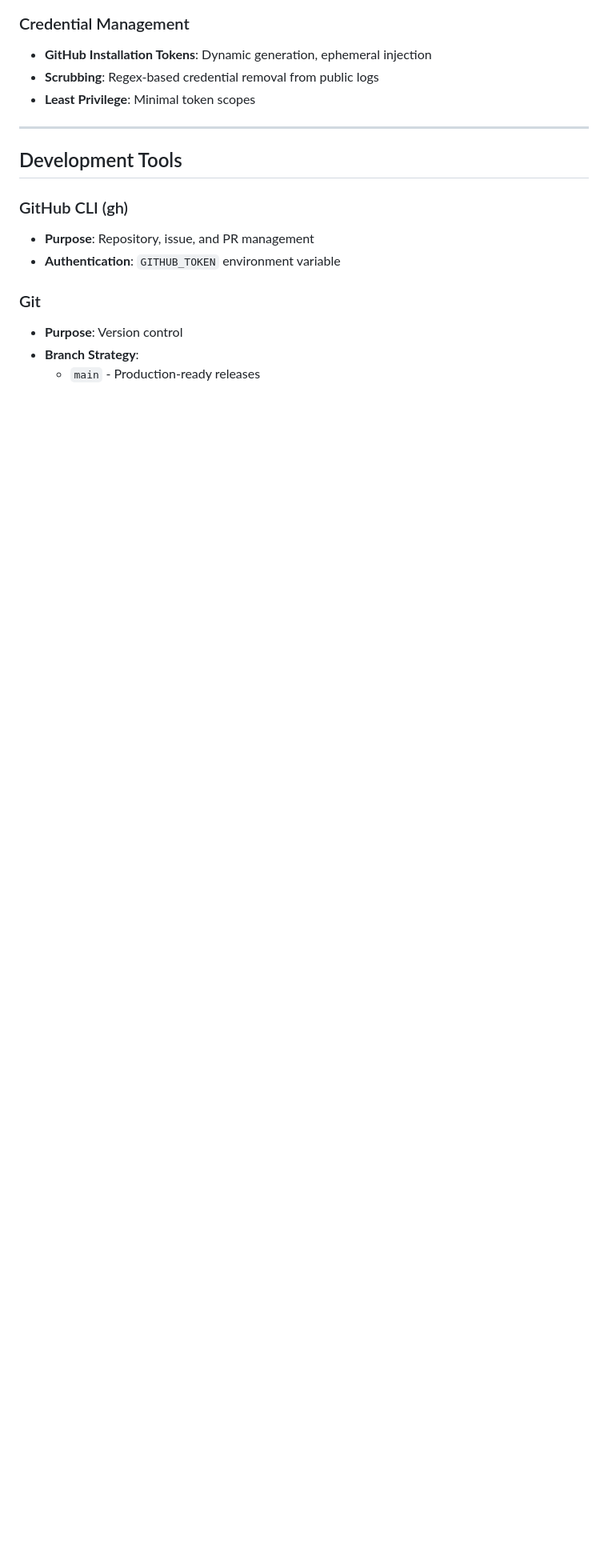
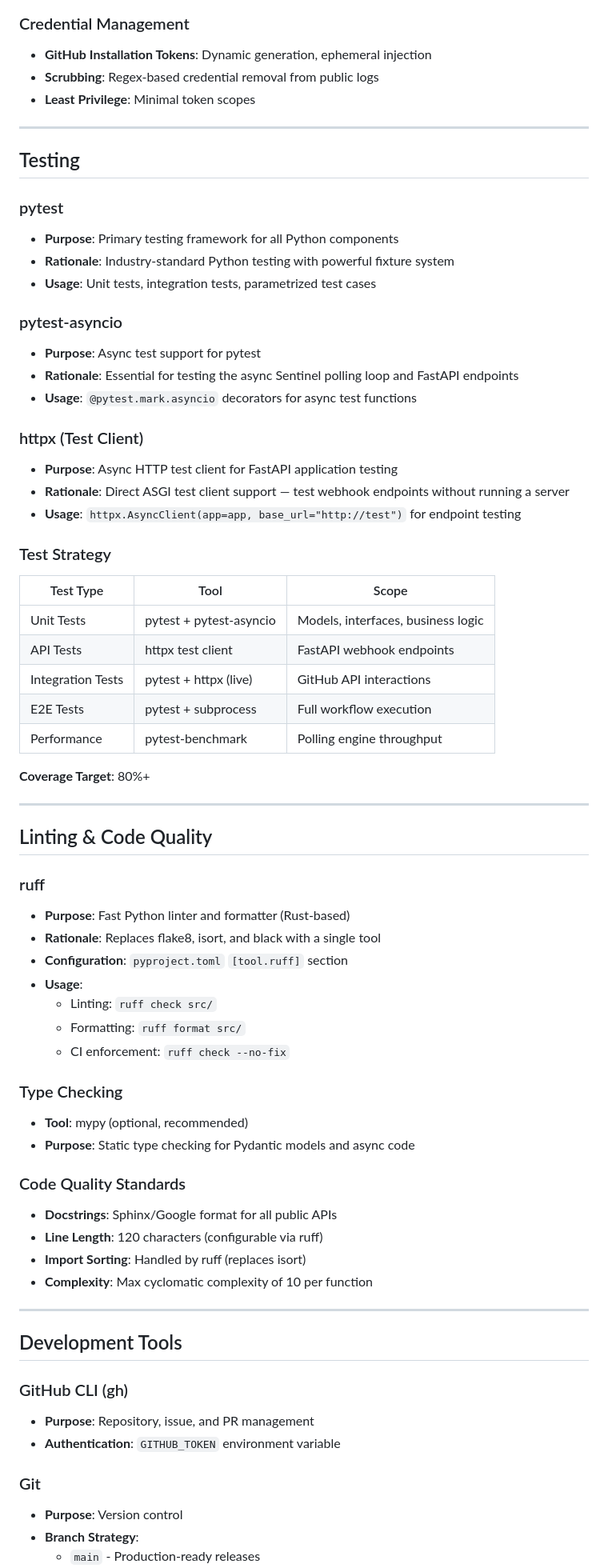
Before and after one commit to intel-agency/workflow-orchestration-queue-echo19, a Markdown page: plan_docs/tech-stack.md, the part around one of its changes. Shown at 80% size. GitHub-like rendering; blank space fills up the shorter version.

```diff
--- a/plan_docs/tech-stack.md
+++ b/plan_docs/tech-stack.md
@@ -174,6 +195,59 @@ This document defines the complete technology stack for the workflow-orchestrati
 
 ---
 
+## Testing
+
+### pytest
+- **Purpose**: Primary testing framework for all Python components
+- **Rationale**: Industry-standard Python testing with powerful fixture system
+- **Usage**: Unit tests, integration tests, parametrized test cases
+
+### pytest-asyncio
+- **Purpose**: Async test support for pytest
+- **Rationale**: Essential for testing the async Sentinel polling loop and FastAPI endpoints
+- **Usage**: `@pytest.mark.asyncio` decorators for async test functions
+
+### httpx (Test Client)
+- **Purpose**: Async HTTP test client for FastAPI application testing
+- **Rationale**: Direct ASGI test client support — test webhook endpoints without running a server
+- **Usage**: `httpx.AsyncClient(app=app, base_url="http://test")` for endpoint testing
+
+### Test Strategy
+| Test Type | Tool | Scope |
+|-----------|------|-------|
+| Unit Tests | pytest + pytest-asyncio | Models, interfaces, business logic |
+| API Tests | httpx test client | FastAPI webhook endpoints |
+| Integration Tests | pytest + httpx (live) | GitHub API interactions |
+| E2E Tests | pytest + subprocess | Full workflow execution |
+| Performance | pytest-benchmark | Polling engine throughput |
+
+**Coverage Target**: 80%+
+
+---
+
+## Linting & Code Quality
+
+### ruff
+- **Purpose**: Fast Python linter and formatter (Rust-based)
+- **Rationale**: Replaces flake8, isort, and black with a single tool
+- **Configuration**: `pyproject.toml` `[tool.ruff]` section
+- **Usage**:
+  - Linting: `ruff check src/`
+  - Formatting: `ruff format src/`
+  - CI enforcement: `ruff check --no-fix`
+
+### Type Checking
+- **Tool**: mypy (optional, recommended)
+- **Purpose**: Static type checking for Pydantic models and async code
+
+### Code Quality Standards
+- **Docstrings**: Sphinx/Google format for all public APIs
+- **Line Length**: 120 characters (configurable via ruff)
+- **Import Sorting**: Handled by ruff (replaces isort)
+- **Complexity**: Max cyclomatic complexity of 10 per function
+
+---
+
 ## Development Tools
 
 ### GitHub CLI (gh)
```
Also changed, not shown: other parts of plan_docs/tech-stack.md (+29 -3 lines).
